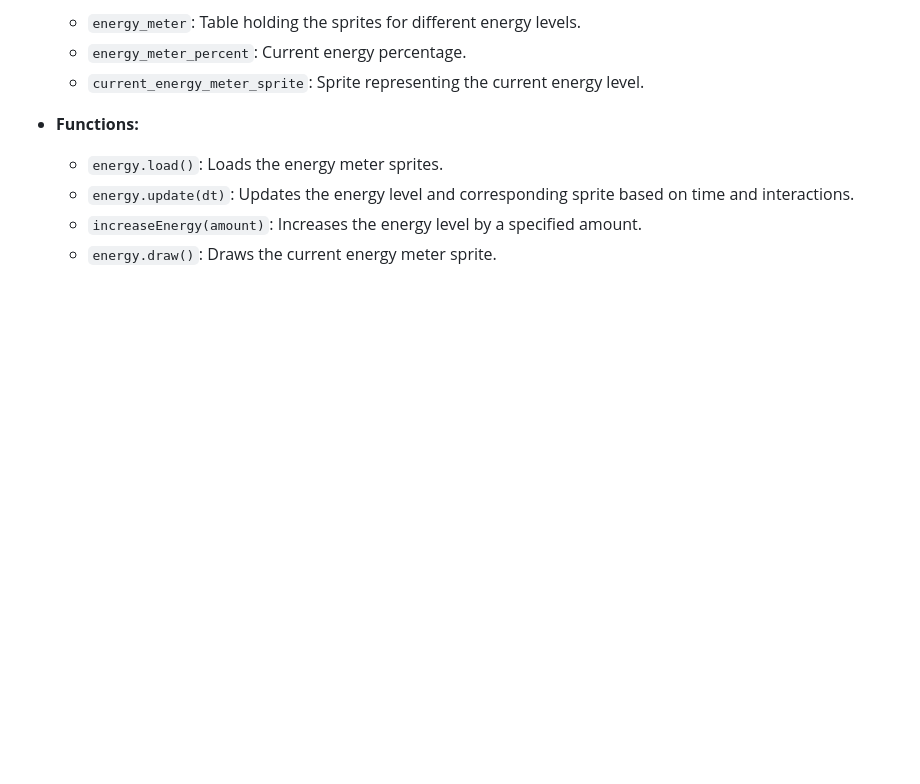
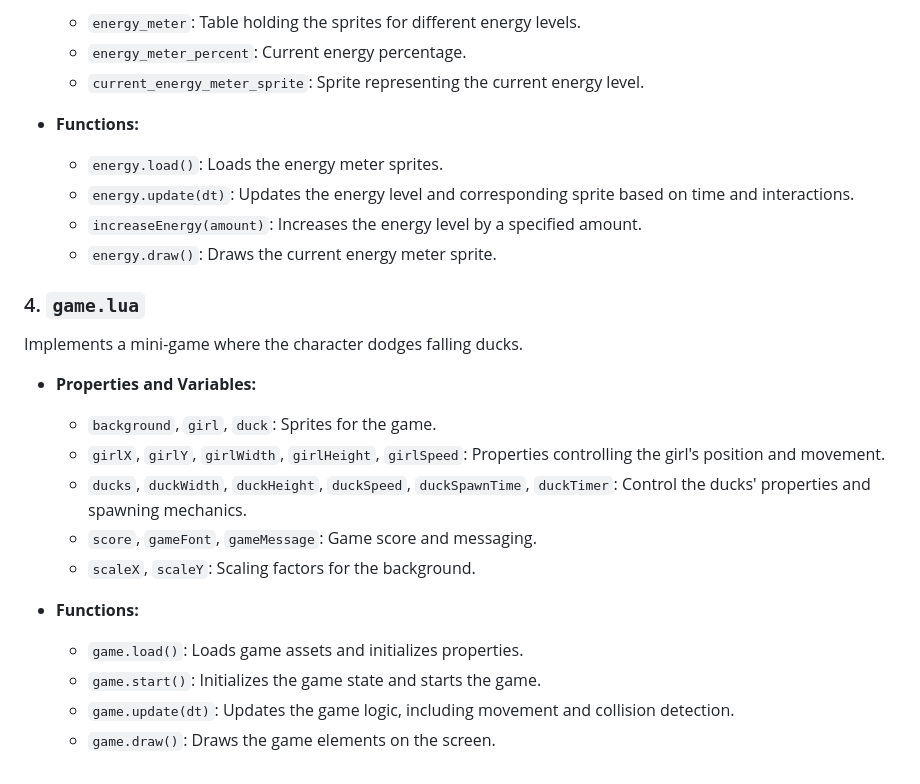
Before and after one commit to sharonprabhu11/WEgotchi, a Markdown page: README.md, the part around the change. Drawn GitHub-style; blank space fills up the shorter version.

Commit message:
Key Components and Functionalities of game.lua

```diff
--- a/README.md
+++ b/README.md
@@ -128,3 +128,20 @@ Controls the energy meter, which decreases over time and can be replenished.
   - `energy.update(dt)`: Updates the energy level and corresponding sprite based on time and interactions.
   - `increaseEnergy(amount)`: Increases the energy level by a specified amount.
   - `energy.draw()`: Draws the current energy meter sprite.
+
+### 4. `game.lua`
+
+Implements a mini-game where the character dodges falling ducks.
+
+- **Properties and Variables:**
+  - `background`, `girl`, `duck`: Sprites for the game.
+  - `girlX`, `girlY`, `girlWidth`, `girlHeight`, `girlSpeed`: Properties controlling the girl's position and movement.
+  - `ducks`, `duckWidth`, `duckHeight`, `duckSpeed`, `duckSpawnTime`, `duckTimer`: Control the ducks' properties and spawning mechanics.
+  - `score`, `gameFont`, `gameMessage`: Game score and messaging.
+  - `scaleX`, `scaleY`: Scaling factors for the background.
+
+- **Functions:**
+  - `game.load()`: Loads game assets and initializes properties.
+  - `game.start()`: Initializes the game state and starts the game.
+  - `game.update(dt)`: Updates the game logic, including movement and collision detection.
+  - `game.draw()`: Draws the game elements on the screen.
```
